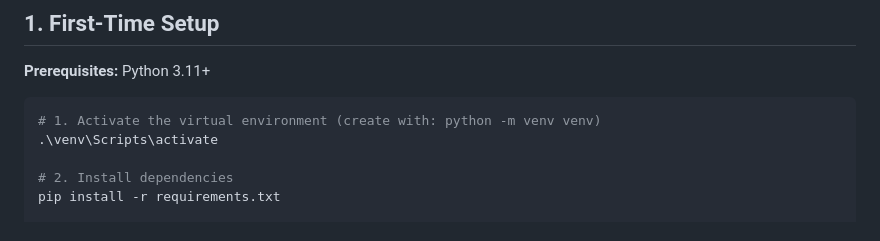
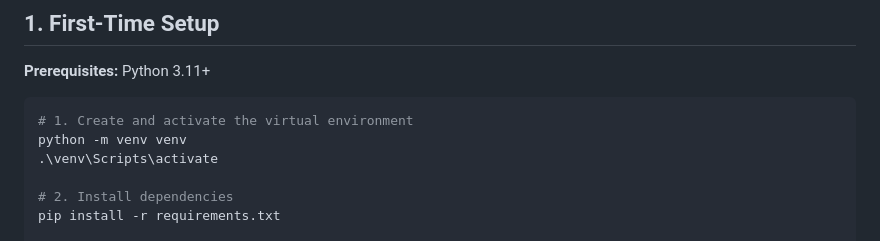
Before and after one commit to evanlow/shephard, a Markdown page: ADMIN_GUIDE.md, the part around the change. Rendered like a GitHub page.

````diff
--- a/ADMIN_GUIDE.md
+++ b/ADMIN_GUIDE.md
@@ -23,7 +23,8 @@
 **Prerequisites:** Python 3.11+
 
 ```powershell
-# 1. Activate the virtual environment (create with: python -m venv venv)
+# 1. Create and activate the virtual environment
+python -m venv venv
 .\venv\Scripts\activate
 
 # 2. Install dependencies
````
Also changed, not shown: README.md (+2 -1 lines).
